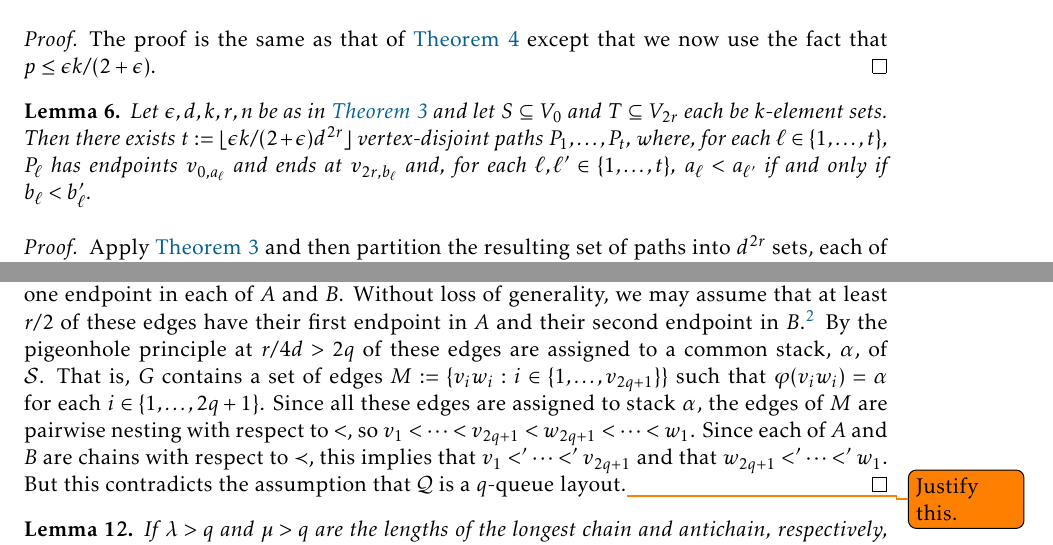
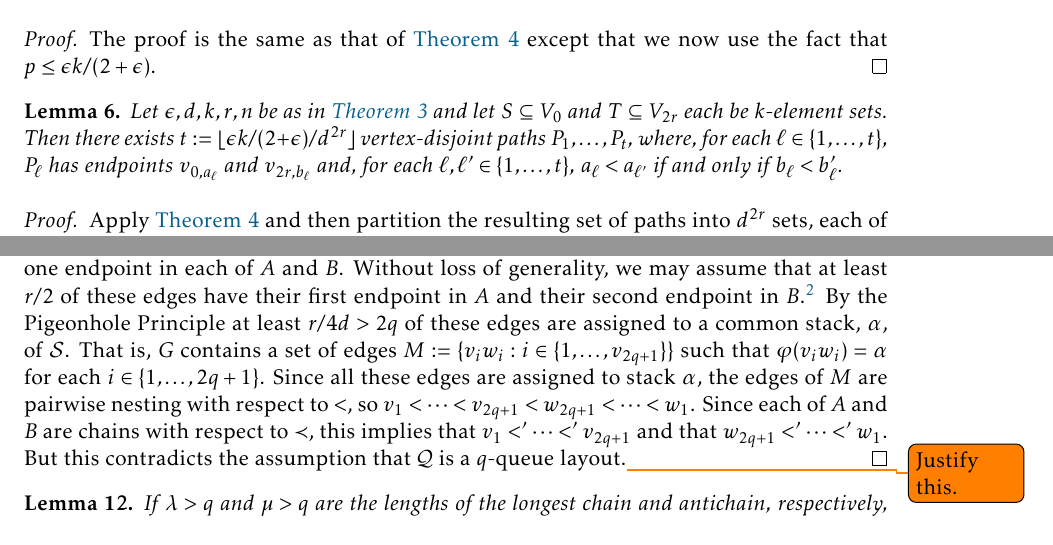
Before and after one commit to patmorin/qn-vs-sn, a LaTeX document (qn-vs-sn.tex): two parts of pages 3 and 6 of 7, joined at a grey line, cut so that both start at the same text. Compiled offline with pdfLaTeX.

Commit message:
Small fixups while getting back into it.

```diff
--- a/qn-vs-sn.tex
+++ b/qn-vs-sn.tex
@@ -203,11 +203,11 @@ Using \cref{bourgain}, we construct the following $(2r+1)n$-vertex graph $X_{n,r
 
 
 \begin{lem}\label{large_ordered_flow}
-  Let $\epsilon, d, k, r, n$ be as in \cref{menger} and let $S\subseteq V_0$ and $T\subseteq V_{2r}$ each be $k$-element sets.  Then there exists $t:= \lfloor \epsilon k / (2+\epsilon)d^{2r}\rfloor$ vertex-disjoint paths $P_1,\ldots,P_{t}$, where, for each $\ell\in\{1,\ldots,t\}$, $P_\ell$ has endpoints $v_{0,a_\ell}$ and ends at $v_{2r,b_\ell}$ and, for each $\ell,\ell'\in\{1,\ldots,t\}$, $a_\ell < a_{\ell'}$ if and only if $b_\ell < b_\ell'$.
+  Let $\epsilon, d, k, r, n$ be as in \cref{one_path} and let $S\subseteq V_0$ and $T\subseteq V_{2r}$ each be $k$-element sets.  Then there exists $t:= \lfloor \epsilon k / (2+\epsilon)/d^{2r}\rfloor$ vertex-disjoint paths $P_1,\ldots,P_{t}$, where, for each $\ell\in\{1,\ldots,t\}$, $P_\ell$ has endpoints $v_{0,a_\ell}$ and $v_{2r,b_\ell}$ and, for each $\ell,\ell'\in\{1,\ldots,t\}$, $a_\ell < a_{\ell'}$ if and only if $b_\ell < b_\ell'$.
 \end{lem}
 
 \begin{proof}
-  Apply \cref{menger} and then partition the resulting set of paths into $d^{2r}$ sets, each of which is \emph{non-crossing}.  The largest of these subsets gives the result.
+  Apply \cref{large_flow} and then partition the resulting set of paths into $d^{2r}$ sets, each of which is \emph{non-crossing}.  The largest of these subsets gives the result.
 \end{proof}
 
 
@@ -304,7 +304,7 @@ Define the partial order $(\prec,V(G))$ in which $v\prec w$ if and only if $v <
 \end{lem}
 
 \begin{proof}
-  Suppose, for the sake of contradiction, that $G$ contains $r > 8qd$ edges each having one endpoint in each of $A$ and $B$.  Without loss of generality, we may assume that at least $r/2$ of these edges have their first endpoint in $A$ and their second endpoint in $B$.\footnote{Recall that we treat edges of $G$ as ordered pairs whose order is determined by the corresponding edge in the bipartite graph $X$.}  By the pigeonhole principle at $r/4d>2q$ of these edges are assigned to a common stack, $\alpha$, of $\mathcal{S}$.  That is, $G$ contains a set of edges $M:=\{v_iw_i:i\in\{1,\ldots,v_{2q+1}\}\}$ such that $\varphi(v_iw_i)=\alpha$ for each $i\in\{1,\ldots,2q+1\}$.  Since all these edges are assigned to stack $\alpha$, the edges of $M$ are pairwise nesting with respect to $<$, so $v_1<\cdots<v_{2q+1} < w_{2q+1}<\cdots<w_1$.  Since each of $A$ and $B$ are chains with respect to $\prec$, this implies that $v_1<'\cdots<'v_{2q+1}$ and that $w_{2q+1}<'\cdots<'w_{1}$.  But this  contradicts the assumption that $\mathcal{Q}$ is a $q$-queue layout.\todo{Justify this.}
+  Suppose, for the sake of contradiction, that $G$ contains $r > 8qd$ edges each having one endpoint in each of $A$ and $B$.  Without loss of generality, we may assume that at least $r/2$ of these edges have their first endpoint in $A$ and their second endpoint in $B$.\footnote{Recall that we treat edges of $G$ as ordered pairs whose order is determined by the corresponding edge in the bipartite graph $X$.}  By the Pigeonhole Principle at least $r/4d>2q$ of these edges are assigned to a common stack, $\alpha$, of $\mathcal{S}$.  That is, $G$ contains a set of edges $M:=\{v_iw_i:i\in\{1,\ldots,v_{2q+1}\}\}$ such that $\varphi(v_iw_i)=\alpha$ for each $i\in\{1,\ldots,2q+1\}$.  Since all these edges are assigned to stack $\alpha$, the edges of $M$ are pairwise nesting with respect to $<$, so $v_1<\cdots<v_{2q+1} < w_{2q+1}<\cdots<w_1$.  Since each of $A$ and $B$ are chains with respect to $\prec$, this implies that $v_1<'\cdots<'v_{2q+1}$ and that $w_{2q+1}<'\cdots<'w_{1}$.  But this  contradicts the assumption that $\mathcal{Q}$ is a $q$-queue layout.\todo{Justify this.}
 \end{proof}
 
 
```
Also changed, not shown: qn-vs-sn.tex (10 more changed lines).
